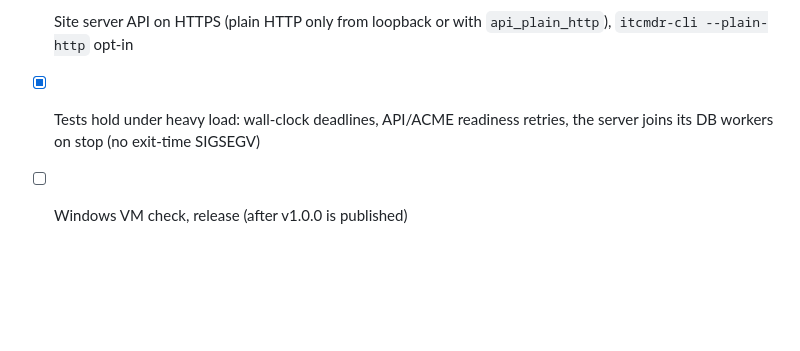
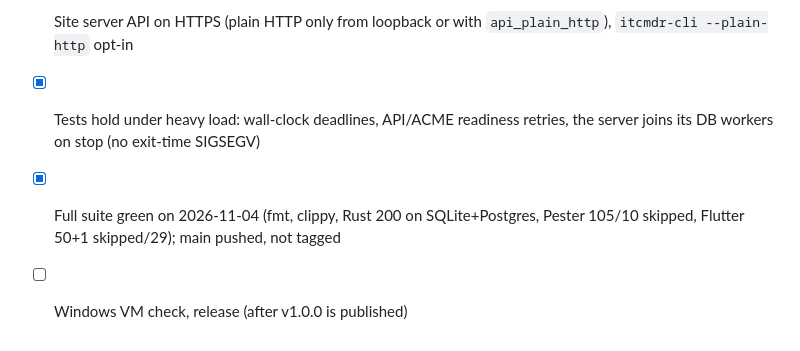
Before and after one commit to WeirdBrains/itcmdr, a Markdown page: PLAN.md, the part around the change. Drawn GitHub-style; blank space fills up the shorter version.

```diff
--- a/PLAN.md
+++ b/PLAN.md
@@ -271,4 +271,5 @@ Agreed 2026-10-30: agents run only the plugin copies shipped with the agent, nev
 - [x] Apps and CLIs: HTTPS with system-trust validation; otherwise review and trust exactly that certificate per server (TOFU), changed certificates blocked until reviewed, expired/wrong-name need "trust anyway", trusted certificates listed and removable; no global ignore switch
 - [x] Site server API on HTTPS (plain HTTP only from loopback or with `api_plain_http`), `itcmdr-cli --plain-http` opt-in
 - [x] Tests hold under heavy load: wall-clock deadlines, API/ACME readiness retries, the server joins its DB workers on stop (no exit-time SIGSEGV)
+- [x] Full suite green on 2026-11-04 (fmt, clippy, Rust 200 on SQLite+Postgres, Pester 105/10 skipped, Flutter 50+1 skipped/29); main pushed, not tagged
 - [ ] Windows VM check, release (after v1.0.0 is published)
```
Also changed, not shown: CHANGELOG.md (+2 -0 lines), docs/HANDOVER.md (+1 -1 lines).
